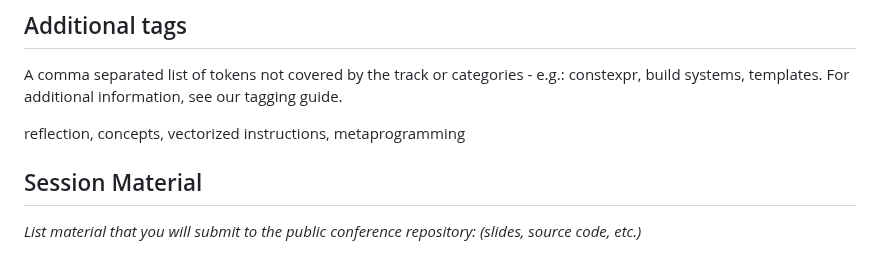
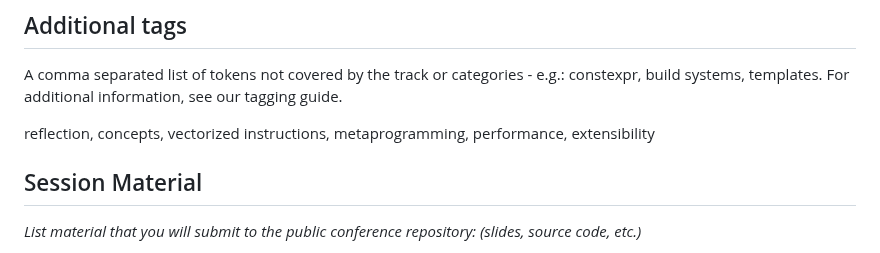
Before and after one commit to simdjson/simdjson_talks, a Markdown page: cppcon2025/proposal.md, the part around the change. GitHub-like rendering.

```diff
--- a/cppcon2025/proposal.md
+++ b/cppcon2025/proposal.md
@@ -97,7 +97,7 @@ Thankfully, C++ might soon be getting reflective metaprogramming ([PR2996](https
 A comma separated list of tokens not covered by the track or categories - e.g.: constexpr, build systems, templates.
 For additional information, see our tagging guide.
 
-reflection, concepts, vectorized instructions, metaprogramming
+reflection, concepts, vectorized instructions, metaprogramming, performance, extensibility
 
 ## Session Material
 *List material that you will submit to the public conference repository: (slides, source code, etc.)*
```
